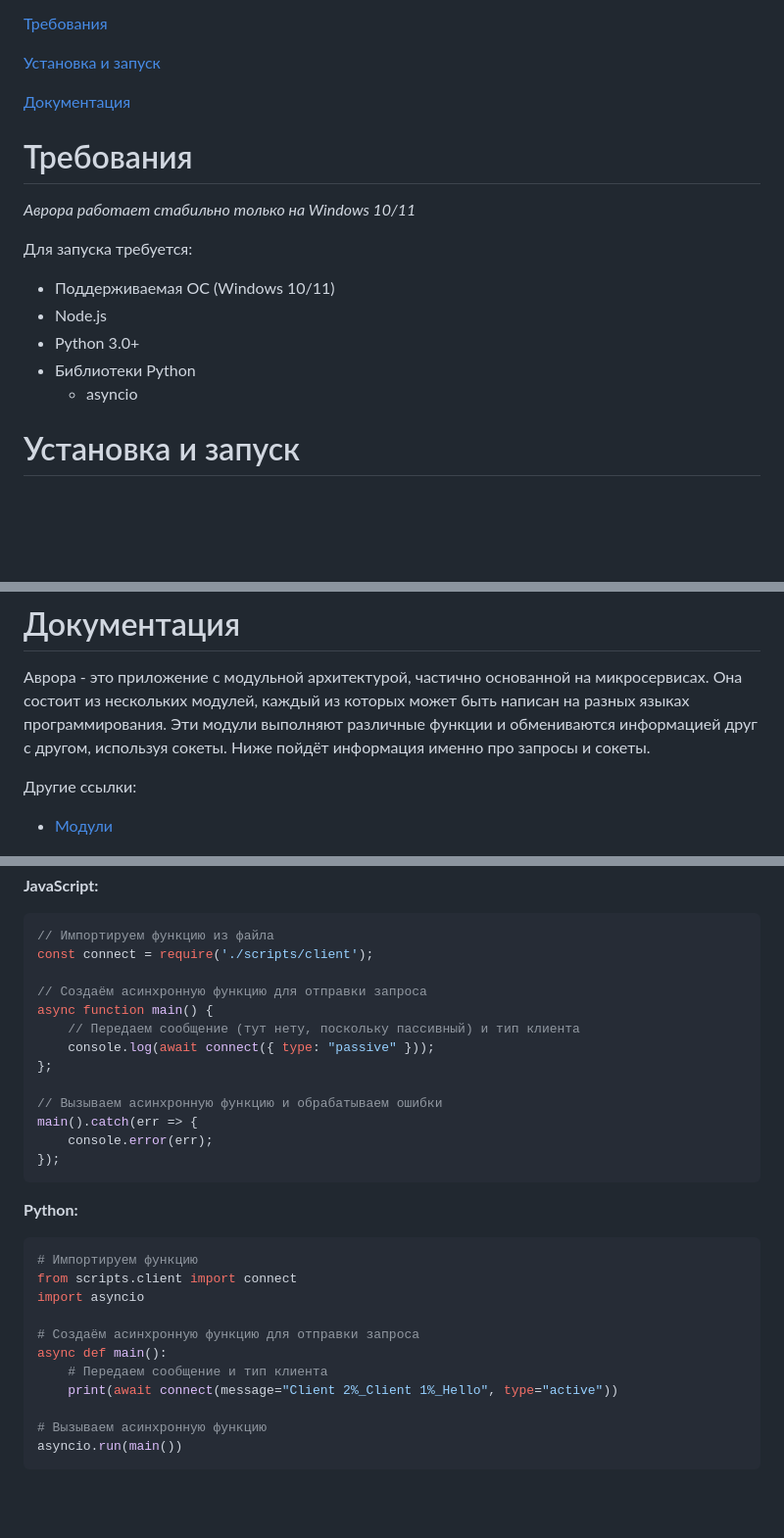
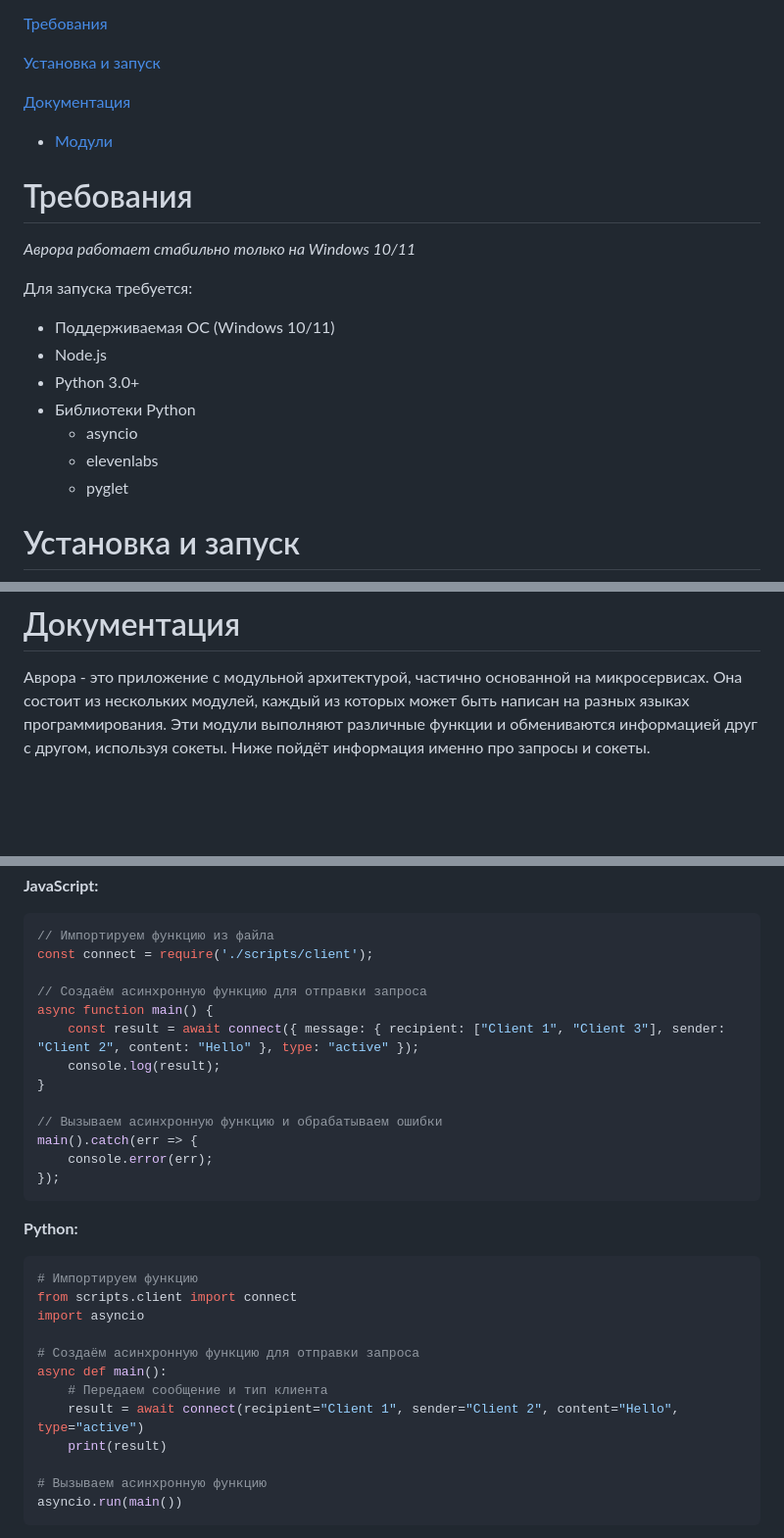
Before and after one commit to Mars-Lucifer/Aurora, a Markdown page: README.md, 3 parts joined by grey strips. Shown: that part at 98% size. Rendered like a GitHub page; blank space fills up the shorter version.

```diff
--- a/README.md
+++ b/README.md
@@ -7,6 +7,8 @@
 [Установка и запуск](#установка-и-запуск)
 
 [Документация](#документация)
+
+- [Модули](#модули)
 
 # Требования
 
@@ -18,6 +20,8 @@
 - Python 3.0+
 - Библиотеки Python
   - asyncio
+  - elevenlabs
+  - pyglet
 
 # Установка и запуск
 
@@ -38,9 +42,6 @@
 # Документация
 
 Аврора - это приложение с модульной архитектурой, частично основанной на микросервисах. Она состоит из нескольких модулей, каждый из которых может быть написан на разных языках программирования. Эти модули выполняют различные функции и обмениваются информацией друг с другом, используя сокеты. Ниже пойдёт информация именно про запросы и сокеты.
-
-Другие ссылки:
-- [Модули](#модули)
 
 ![Requests](/style/img/requests.png)
 
@@ -94,9 +95,9 @@ const connect = require('./scripts/client');
 
 // Создаём асинхронную функцию для отправки запроса
 async function main() {
-    // Передаем сообщение (тут нету, поскольку пассивный) и тип клиента
-    console.log(await connect({ type: "passive" }));
-};
+    const result = await connect({ message: { recipient: ["Client 1", "Client 3"], sender: "Client 2", content: "Hello" }, type: "active" });
+    console.log(result);
+}
 
 // Вызываем асинхронную функцию и обрабатываем ошибки
 main().catch(err => {
@@ -113,7 +114,8 @@ import asyncio
 # Создаём асинхронную функцию для отправки запроса
 async def main():
     # Передаем сообщение и тип клиента
-    print(await connect(message="Client 2%_Client 1%_Hello", type="active"))
+    result = await connect(recipient="Client 1", sender="Client 2", content="Hello", type="active")
+    print(result)
 
 # Вызываем асинхронную функцию
 asyncio.run(main())
```
Also changed, not shown: other parts of README.md (+35 -16 lines).
